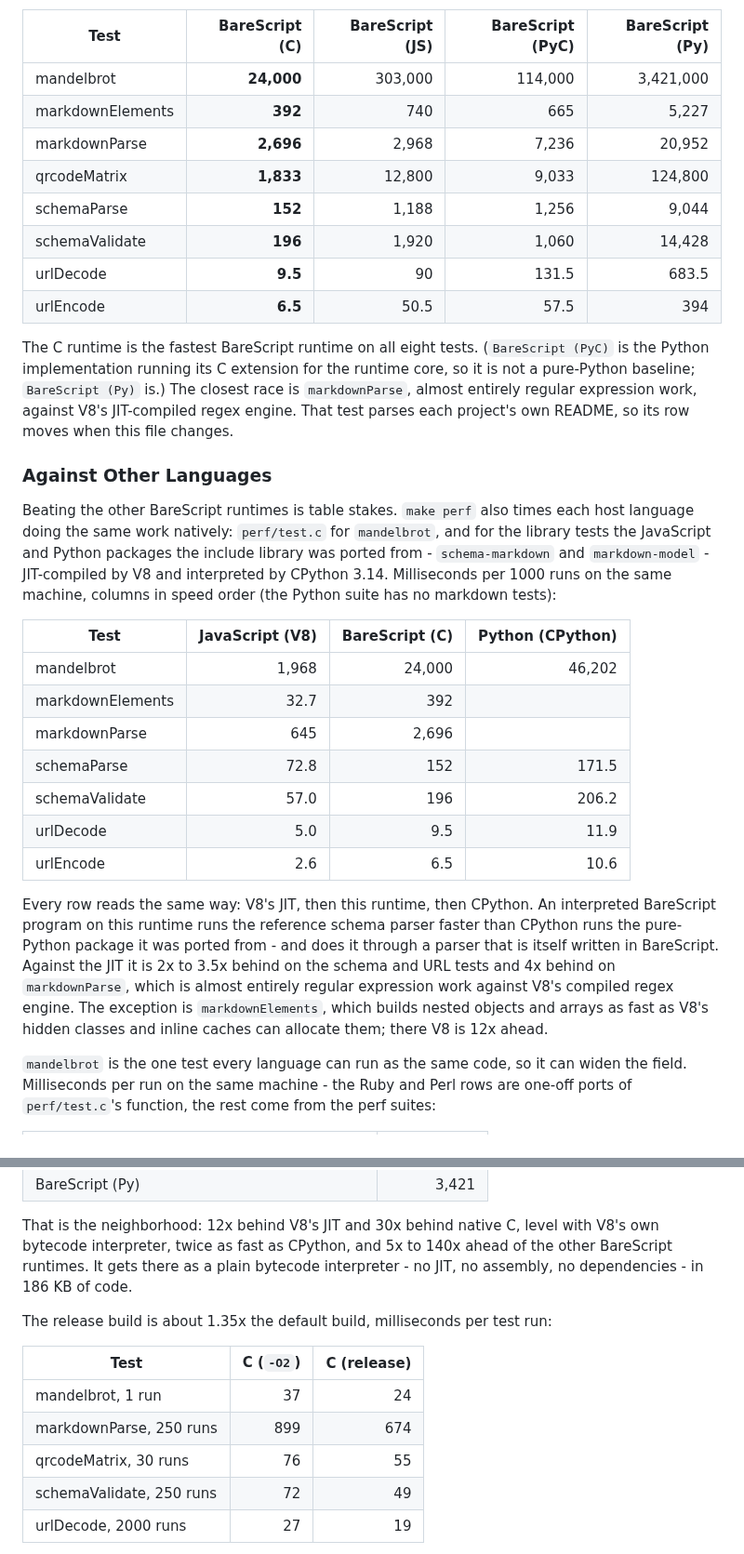
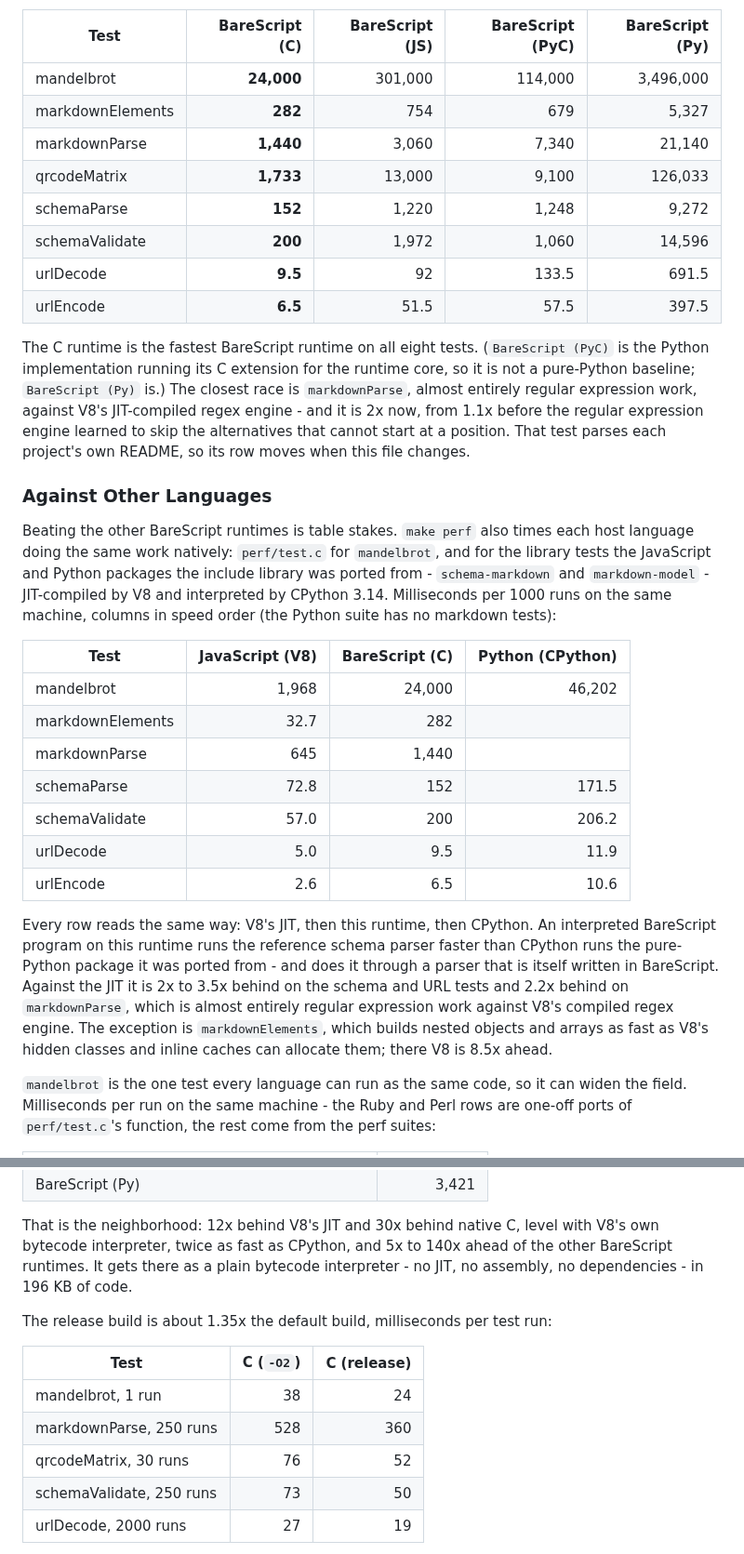
Before and after one commit to craigahobbs/bare-script-c, a Markdown page: README.md, 2 parts joined by grey strips. Shown at 93% size. Drawn GitHub-style.

Commit message:
Refresh the README performance numbers and describe the memory profile
Co-Authored-By: Claude Fable 5.1 <noreply@anthropic.com>

```diff
--- a/README.md
+++ b/README.md
@@ -588,20 +588,21 @@ Milliseconds per 1000 runs, best of two, on one machine - lower is better:
 
 | Test             | BareScript (C) | BareScript (JS) | BareScript (PyC) | BareScript (Py) |
 | ---------------- | --------------:| ---------------:| ----------------:| ---------------:|
-| mandelbrot       |     **24,000** |         303,000 |          114,000 |       3,421,000 |
-| markdownElements |        **392** |             740 |              665 |           5,227 |
-| markdownParse    |      **2,696** |           2,968 |            7,236 |          20,952 |
-| qrcodeMatrix     |      **1,833** |          12,800 |            9,033 |         124,800 |
-| schemaParse      |        **152** |           1,188 |            1,256 |           9,044 |
-| schemaValidate   |        **196** |           1,920 |            1,060 |          14,428 |
-| urlDecode        |        **9.5** |              90 |            131.5 |           683.5 |
-| urlEncode        |        **6.5** |            50.5 |             57.5 |             394 |
+| mandelbrot       |     **24,000** |         301,000 |          114,000 |       3,496,000 |
+| markdownElements |        **282** |             754 |              679 |           5,327 |
+| markdownParse    |      **1,440** |           3,060 |            7,340 |          21,140 |
+| qrcodeMatrix     |      **1,733** |          13,000 |            9,100 |         126,033 |
+| schemaParse      |        **152** |           1,220 |            1,248 |           9,272 |
+| schemaValidate   |        **200** |           1,972 |            1,060 |          14,596 |
+| urlDecode        |        **9.5** |              92 |            133.5 |           691.5 |
+| urlEncode        |        **6.5** |            51.5 |             57.5 |           397.5 |
 
 The C runtime is the fastest BareScript runtime on all eight tests. (`BareScript (PyC)` is the
 Python implementation running its C extension for the runtime core, so it is not a pure-Python
 baseline; `BareScript (Py)` is.) The closest race is `markdownParse`, almost entirely regular
-expression work, against V8's JIT-compiled regex engine. That test parses each project's own
-README, so its row moves when this file changes.
+expression work, against V8's JIT-compiled regex engine - and it is 2x now, from 1.1x before the
+regular expression engine learned to skip the alternatives that cannot start at a position. That
+test parses each project's own README, so its row moves when this file changes.
 
 ### Against Other Languages
 
@@ -614,20 +615,20 @@ on the same machine, columns in speed order (the Python suite has no markdown te
 | Test             | JavaScript (V8) | BareScript (C) | Python (CPython) |
 | ---------------- | ---------------:| --------------:| ----------------:|
 | mandelbrot       |           1,968 |         24,000 |           46,202 |
-| markdownElements |            32.7 |            392 |                  |
-| markdownParse    |             645 |          2,696 |                  |
+| markdownElements |            32.7 |            282 |                  |
+| markdownParse    |             645 |          1,440 |                  |
 | schemaParse      |            72.8 |            152 |            171.5 |
-| schemaValidate   |            57.0 |            196 |            206.2 |
+| schemaValidate   |            57.0 |            200 |            206.2 |
 | urlDecode        |             5.0 |            9.5 |             11.9 |
 | urlEncode        |             2.6 |            6.5 |             10.6 |
 
 Every row reads the same way: V8's JIT, then this runtime, then CPython. An interpreted BareScript
 program on this runtime runs the reference schema parser faster than CPython runs the pure-Python
 package it was ported from - and does it through a parser that is itself written in BareScript.
-Against the JIT it is 2x to 3.5x behind on the schema and URL tests and 4x behind on
+Against the JIT it is 2x to 3.5x behind on the schema and URL tests and 2.2x behind on
 `markdownParse`, which is almost entirely regular expression work against V8's compiled regex
 engine. The exception is `markdownElements`, which builds nested objects and arrays as fast as
-V8's hidden classes and inline caches can allocate them; there V8 is 12x ahead.
+V8's hidden classes and inline caches can allocate them; there V8 is 8.5x ahead.
 
 `mandelbrot` is the one test every language can run as the same code, so it can widen the field.
 Milliseconds per run on the same machine - the Ruby and Perl rows are one-off ports of
@@ -649,16 +650,16 @@ Milliseconds per run on the same machine - the Ruby and Perl rows are one-off po
 That is the neighborhood: 12x behind V8's JIT and 30x behind native C, level with V8's own
 bytecode interpreter, twice as fast as CPython, and 5x to 140x ahead of the other BareScript
 runtimes. It gets there as a plain bytecode interpreter - no JIT, no assembly, no dependencies -
-in 186 KB of code.
+in 196 KB of code.
 
 The release build is about 1.35x the default build, milliseconds per test run:
 
 | Test                        | C (`-O2`) | C (release) |
 | --------------------------- | ---------:| -----------:|
-| mandelbrot, 1 run           |        37 |          24 |
-| markdownParse, 250 runs     |       899 |         674 |
-| qrcodeMatrix, 30 runs       |        76 |          55 |
-| schemaValidate, 250 runs    |        72 |          49 |
+| mandelbrot, 1 run           |        38 |          24 |
+| markdownParse, 250 runs     |       528 |         360 |
+| qrcodeMatrix, 30 runs       |        76 |          52 |
+| schemaValidate, 250 runs    |        73 |          50 |
 | urlDecode, 2000 runs        |        27 |          19 |
 
 And parsing is its own story, because the parser is an interpreted BareScript script in every
```
Also changed, not shown: other parts of README.md (+8 -1 lines).
